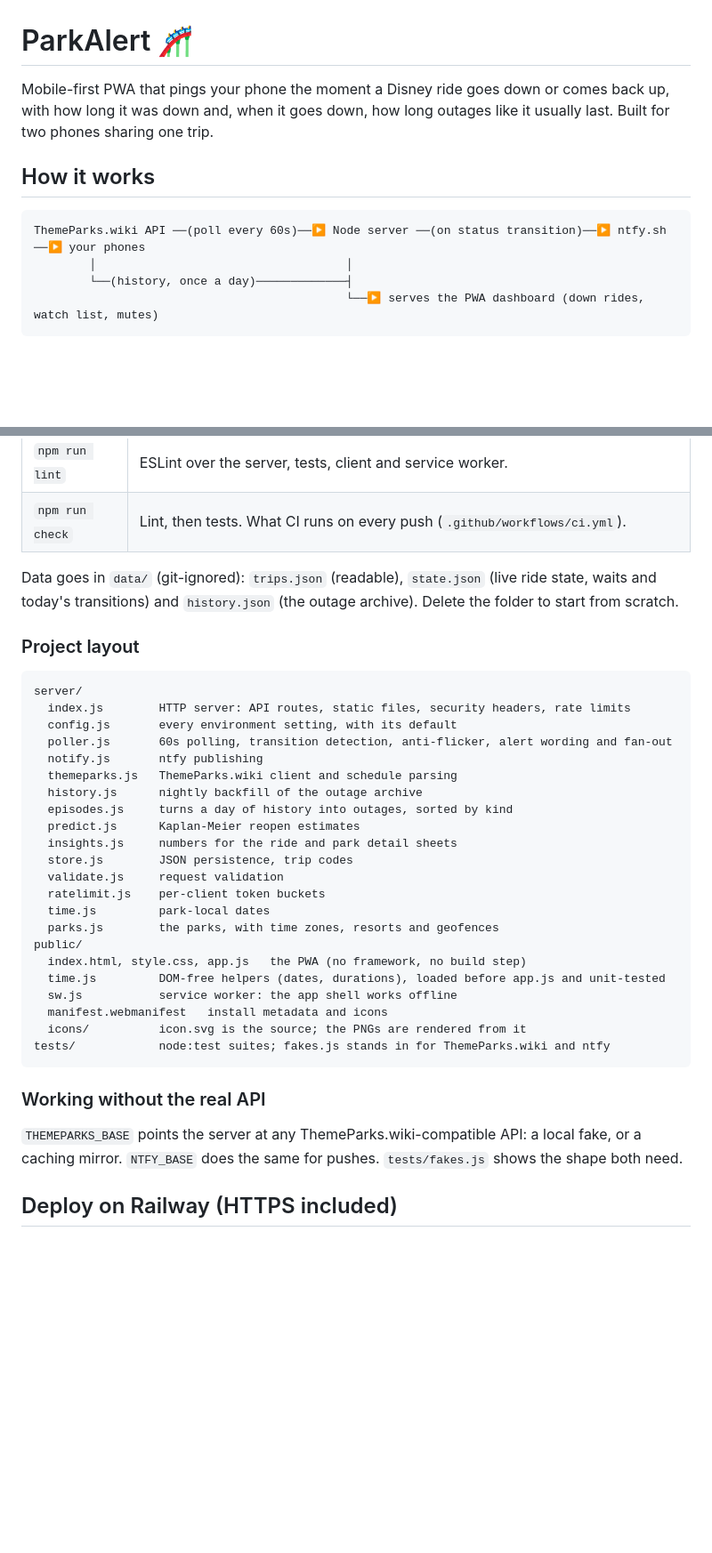
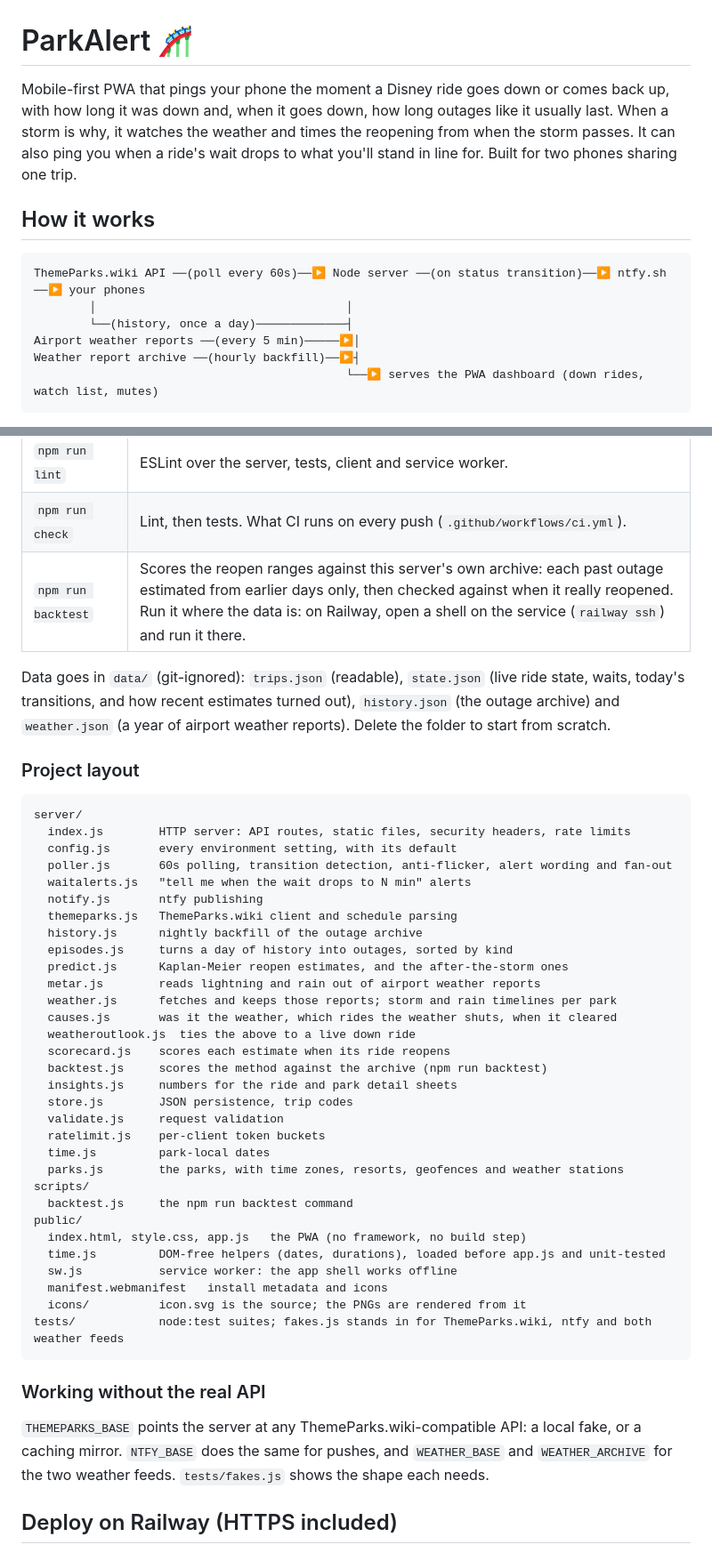
Before and after one commit to austin5374/parkalert, a Markdown page: README.md, 2 parts joined by grey strips. Shown at 89% size. Rendered like a GitHub page; blank space fills up the shorter version.

Commit message:
Document wait alerts, weather-aware estimates and the scorecard
Co-Authored-By: Claude Opus 5.5 <noreply@anthropic.com>
Claude-Session: https://claude.ai/code/session_01Wr7HBDEkTKAgmuWp9EovJg

````diff
--- a/README.md
+++ b/README.md
@@ -1,6 +1,6 @@
 # ParkAlert 🎢
 
-Mobile-first PWA that pings your phone the moment a Disney ride goes down or comes back up, with how long it was down and, when it goes down, how long outages like it usually last. Built for two phones sharing one trip.
+Mobile-first PWA that pings your phone the moment a Disney ride goes down or comes back up, with how long it was down and, when it goes down, how long outages like it usually last. When a storm is why, it watches the weather and times the reopening from when the storm passes. It can also ping you when a ride's wait drops to what you'll stand in line for. Built for two phones sharing one trip.
 
 ## How it works
 
@@ -8,6 +8,8 @@ Mobile-first PWA that pings your phone the moment a Disney ride goes down or com
 ThemeParks.wiki API ──(poll every 60s)──▶ Node server ──(on status transition)──▶ ntfy.sh ──▶ your phones
         │                                    │
         └──(history, once a day)─────────────┤
+Airport weather reports ──(every 5 min)─────▶│
+Weather report archive ──(hourly backfill)──▶┤
                                              └──▶ serves the PWA dashboard (down rides, watch list, mutes)
 ```
 
@@ -34,8 +36,9 @@ Open http://localhost:3000, pick a park, and you have a trip. `localhost` counts
 | `npm test` | Node's built-in test runner over `tests/*.test.js`. No network: the tests stand up fake ThemeParks.wiki and ntfy servers. |
 | `npm run lint` | ESLint over the server, tests, client and service worker. |
 | `npm run check` | Lint, then tests. What CI runs on every push (`.github/workflows/ci.yml`). |
+| `npm run backtest` | Scores the reopen ranges against this server's own archive: each past outage estimated from earlier days only, then checked against when it really reopened. Run it where the data is: on Railway, open a shell on the service (`railway ssh`) and run it there. |
 
-Data goes in `data/` (git-ignored): `trips.json` (readable), `state.json` (live ride state, waits and today's transitions) and `history.json` (the outage archive). Delete the folder to start from scratch.
+Data goes in `data/` (git-ignored): `trips.json` (readable), `state.json` (live ride state, waits, today's transitions, and how recent estimates turned out), `history.json` (the outage archive) and `weather.json` (a year of airport weather reports). Delete the folder to start from scratch.
 
 ### Project layout
 
@@ -44,29 +47,38 @@ server/
   index.js        HTTP server: API routes, static files, security headers, rate limits
   config.js       every environment setting, with its default
   poller.js       60s polling, transition detection, anti-flicker, alert wording and fan-out
+  waitalerts.js   "tell me when the wait drops to N min" alerts
   notify.js       ntfy publishing
   themeparks.js   ThemeParks.wiki client and schedule parsing
   history.js      nightly backfill of the outage archive
   episodes.js     turns a day of history into outages, sorted by kind
-  predict.js      Kaplan-Meier reopen estimates
+  predict.js      Kaplan-Meier reopen estimates, and the after-the-storm ones
+  metar.js        reads lightning and rain out of airport weather reports
+  weather.js      fetches and keeps those reports; storm and rain timelines per park
+  causes.js       was it the weather, which rides the weather shuts, when it cleared
+  weatheroutlook.js  ties the above to a live down ride
+  scorecard.js    scores each estimate when its ride reopens
+  backtest.js     scores the method against the archive (npm run backtest)
   insights.js     numbers for the ride and park detail sheets
   store.js        JSON persistence, trip codes
   validate.js     request validation
   ratelimit.js    per-client token buckets
   time.js         park-local dates
-  parks.js        the parks, with time zones, resorts and geofences
+  parks.js        the parks, with time zones, resorts, geofences and weather stations
+scripts/
+  backtest.js     the npm run backtest command
 public/
   index.html, style.css, app.js   the PWA (no framework, no build step)
   time.js         DOM-free helpers (dates, durations), loaded before app.js and unit-tested
   sw.js           service worker: the app shell works offline
   manifest.webmanifest   install metadata and icons
   icons/          icon.svg is the source; the PNGs are rendered from it
-tests/            node:test suites; fakes.js stands in for ThemeParks.wiki and ntfy
+tests/            node:test suites; fakes.js stands in for ThemeParks.wiki, ntfy and both weather feeds
 ```
 
 ### Working without the real API
 
-`THEMEPARKS_BASE` points the server at any ThemeParks.wiki-compatible API: a local fake, or a caching mirror. `NTFY_BASE` does the same for pushes. `tests/fakes.js` shows the shape both need.
+`THEMEPARKS_BASE` points the server at any ThemeParks.wiki-compatible API: a local fake, or a caching mirror. `NTFY_BASE` does the same for pushes, and `WEATHER_BASE` and `WEATHER_ARCHIVE` for the two weather feeds. `tests/fakes.js` shows the shape each needs.
 
 ## Deploy on Railway (HTTPS included)
 
````
Also changed, not shown: other parts of README.md (+24 -4 lines).
